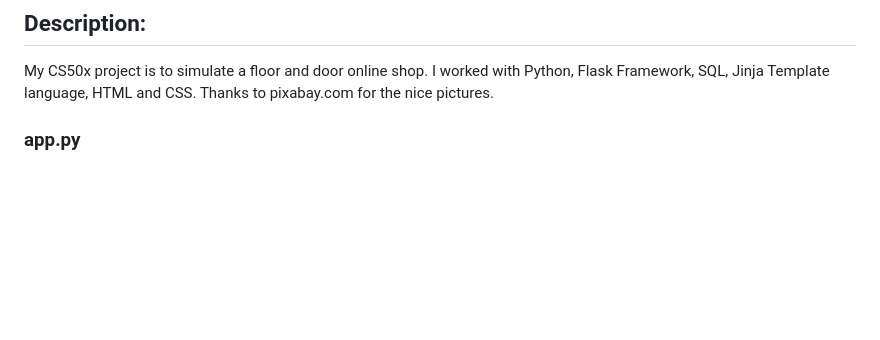
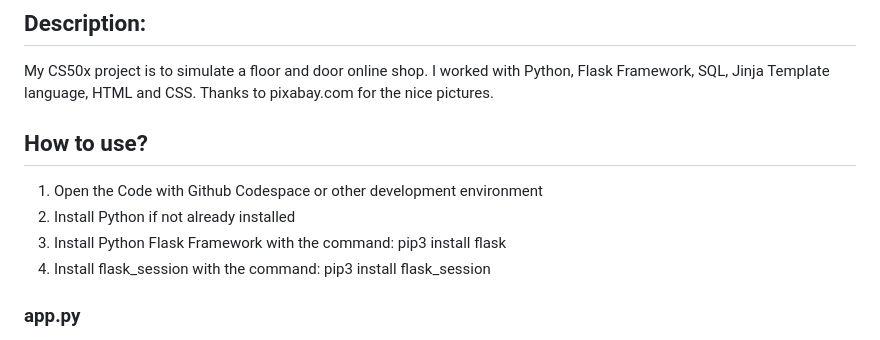
Before and after one commit to Daniel97er/cs50x-final-project, a Markdown page: README.md, the part around the change. GitHub-like rendering; blank space fills up the shorter version.

```diff
--- a/README.md
+++ b/README.md
@@ -6,6 +6,12 @@ My CS50x project is to simulate a floor and door online shop. I
 worked with Python, Flask Framework, SQL, Jinja Template language, HTML
 and CSS. Thanks to pixabay.com for the nice pictures.
 
+
+## How to use?
+1. Open the Code with Github Codespace or other development environment
+2. Install Python if not already installed
+3. Install Python Flask Framework with the command: pip3 install flask
+4. Install flask_session with the command: pip3 install flask_session
 
 ### app.py
 
```
